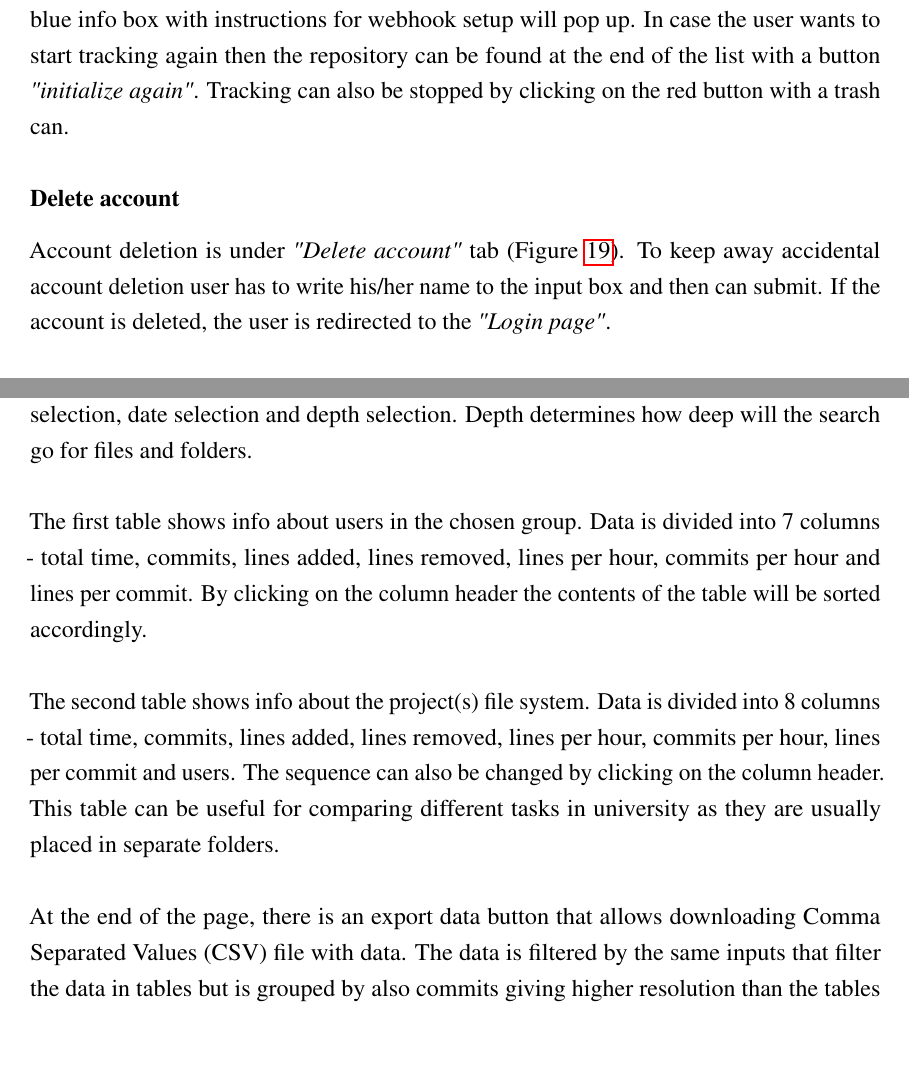
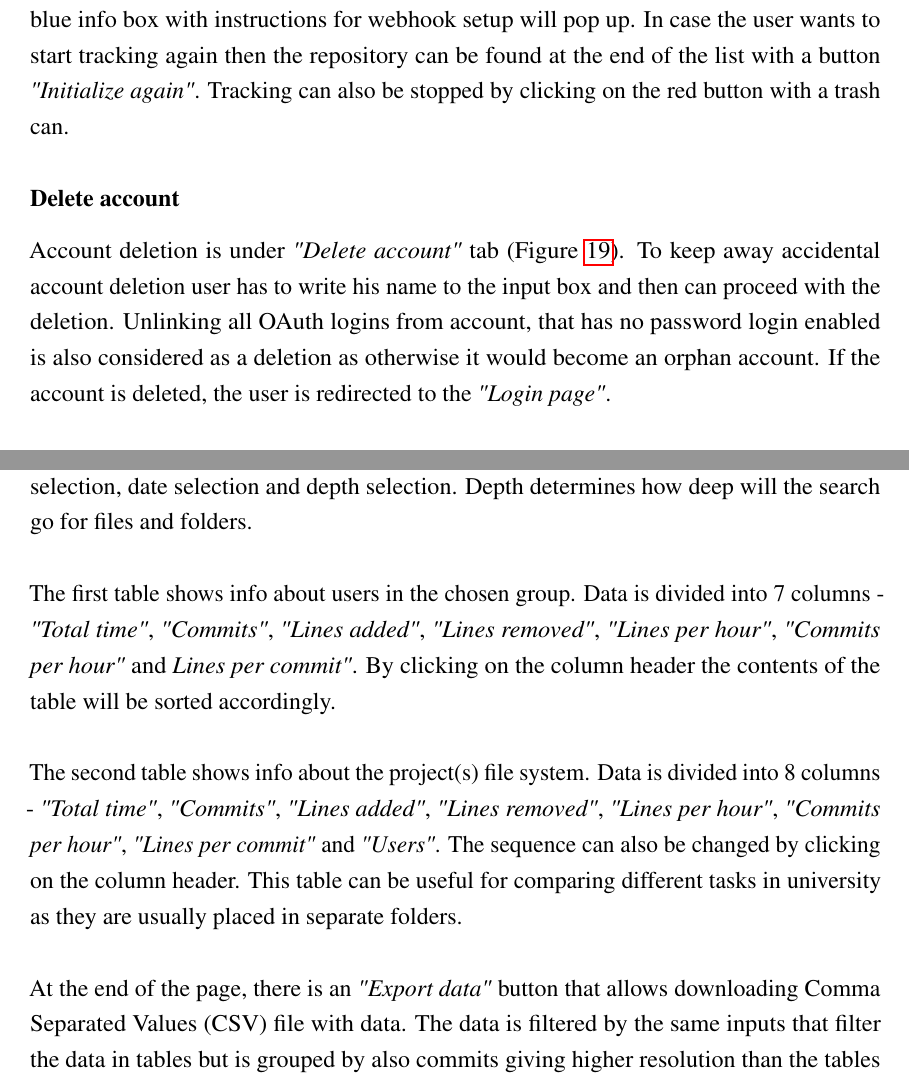
Before and after one commit to DEVELOPEST/gtm-thesis, a LaTeX thesis (main.tex, which reads chapters/project_contents.tex): two parts of pages 44 and 45 of 62, joined at a grey line, cut so that both start at the same text, the shorter picture padded with empty space. Compiled offline with pdfLaTeX.

Commit message:
Italics...

```diff
--- a/chapters/project_contents.tex
+++ b/chapters/project_contents.tex
@@ -439,14 +439,15 @@ Once the user has added a password, it's not possible to remove it to avoid the
 Under \textit{"Repositories"} tab user can see all his repositories (Figure~\ref{fig:repositories}).
 The user can start tracking a new repository by clicking \textit{"Start tracking"} and then adding a webhook to the according OAuth platform.
 If \textit{"Start tracking"} is clicked and everything is successful, a blue info box with instructions for webhook setup will pop up.
-In case the user wants to start tracking again then the repository can be found at the end of the list with a button \textit{"initialize again"}.
+In case the user wants to start tracking again then the repository can be found at the end of the list with a button \textit{"Initialize again"}.
 Tracking can also be stopped by clicking on the red button with a trash can.
 
 \subsubsection{Delete account}\label{subsubsec:delete-account}
 Account deletion is under \textit{"Delete account"} tab (Figure~\ref{fig:delete_account}).
-To keep away accidental account deletion user has to write his/her name to the input box and then can submit.
+To keep away accidental account deletion user has to write his name to the input box and then can proceed with the deletion.
+Unlinking all OAuth logins from account, that has no password login enabled is also considered as a deletion as otherwise it would become
+an orphan account.
 If the account is deleted, the user is redirected to the \textit{"Login page"}.
-% TODO: Mis siis kui viimase OAuthi unlinkid? ka delete? tegelt vist oleks warning vms parem aga idk
 
 \subsection{Data visualization}\label{subsec:data-visualization}
 Data visualization is divided into three pages - \textit{"Dashboard"}, \textit{"Leaderboard"} and \textit{"Comparison"}.
@@ -488,15 +489,17 @@ Inputs contain group selection, date selection and depth selection.
 Depth determines how deep will the search go for files and folders.
 
 The first table shows info about users in the chosen group.
-Data is divided into 7 columns - total time, commits, lines added, lines removed, lines per hour, commits per hour and lines per commit. %TODO Kaldkirjas?
+Data is divided into 7 columns - \textit{"Total time"}, \textit{"Commits"}, \textit{"Lines added"}, \textit{"Lines removed"},
+\textit{"Lines per hour"}, \textit{"Commits per hour"} and \textit{Lines per commit"}.
 By clicking on the column header the contents of the table will be sorted accordingly.
 
 The second table shows info about the project(s) file system.
-Data is divided into 8 columns - total time, commits, lines added, lines removed, lines per hour, commits per hour, lines per commit and users. %TODO Kaldkirjas?
+Data is divided into 8 columns - \textit{"Total time"}, \textit{"Commits"}, \textit{"Lines added"}, \textit{"Lines removed"},
+\textit{"Lines per hour"}, \textit{"Commits per hour"}, \textit{"Lines per commit"} and \textit{"Users"}.
 The sequence can also be changed by clicking on the column header.
 This table can be useful for comparing different tasks in university as they are usually placed in separate folders.
 
-At the end of the page, there is an export data button that allows downloading Comma Separated Values (CSV) file with data.
+At the end of the page, there is an \textit{"Export data"} button that allows downloading Comma Separated Values (CSV) file with data.
 The data is filtered by the same inputs that filter the data in tables but is grouped
 by also commits giving higher resolution than the tables described above.
 
```
Also changed, not shown: chapters/project_contents.tex (4 more changed lines).
